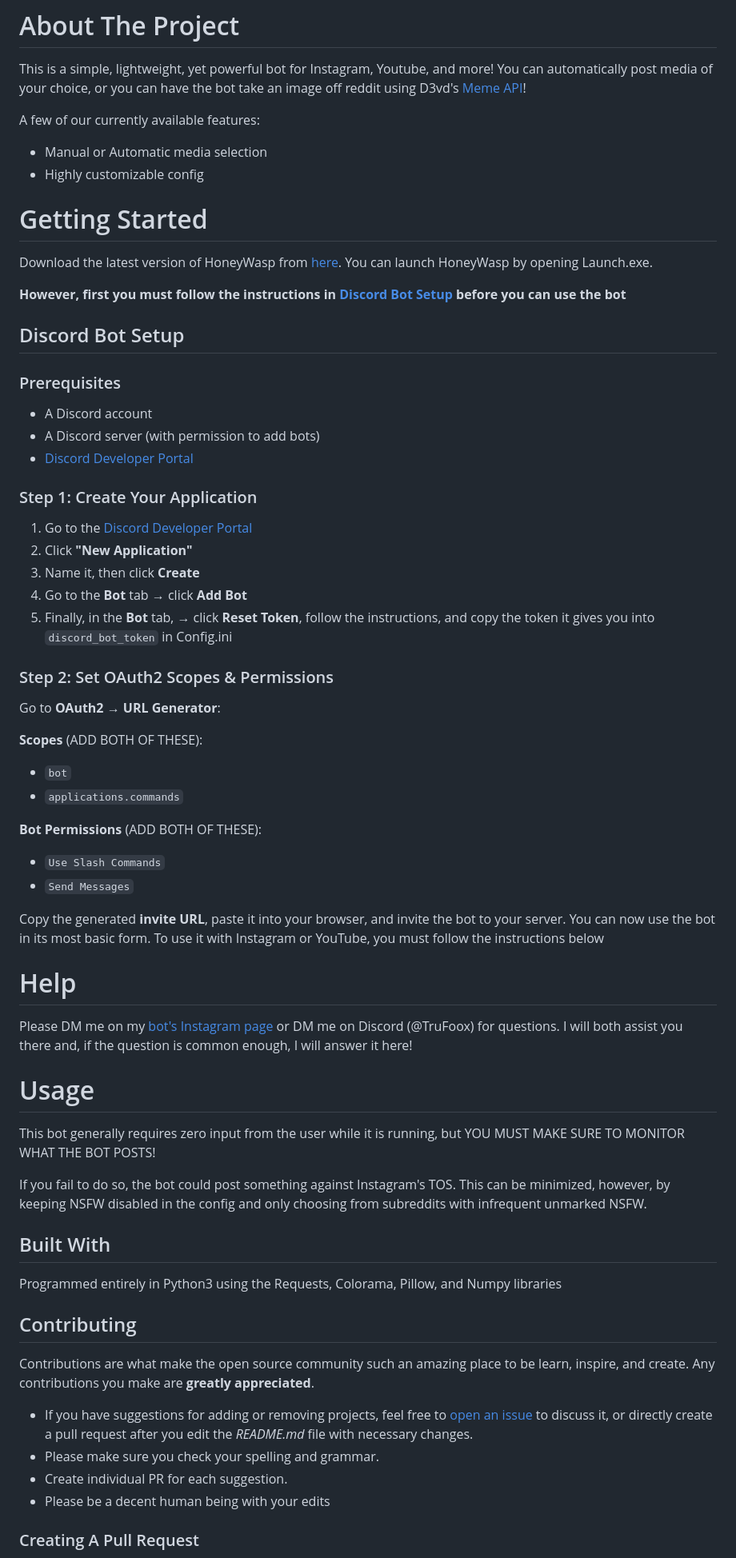
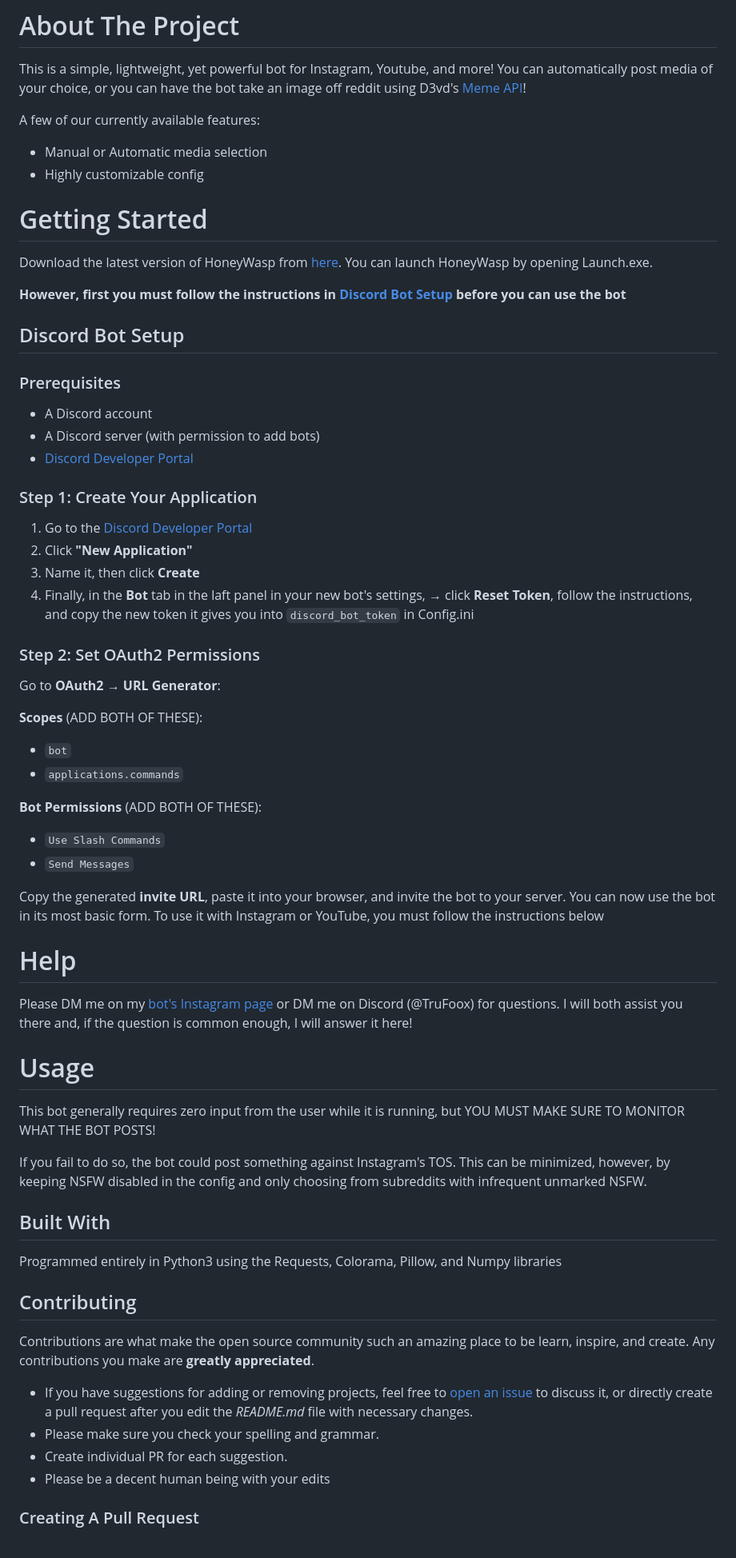
Before and after one commit to TruFoox/HoneyWasp, a Markdown page: README.md, the part around the change printed below. Shown: that part at 80% size. GitHub-like rendering.

````diff
--- a/README.md
+++ b/README.md
@@ -42,13 +41,11 @@ A few of our currently available features:
 * Manual or Automatic media selection
 * Highly customizable config
 
-
 # Getting Started
 
 Download the latest version of HoneyWasp from [here](https://github.com/TruFoox/HoneyWasp/releases/latest). You can launch HoneyWasp by opening Launch.exe.
 
 **However, first you must follow the instructions in [Discord Bot Setup](#discord-bot-setup) before you can use the bot**
-
 
 ## Discord Bot Setup
 
@@ -58,17 +55,14 @@ Download the latest version of HoneyWasp from [here](https://github.com/TruFoox/
 - A Discord server (with permission to add bots)
 - [Discord Developer Portal](https://discord.com/developers/applications)
 
-
 ### Step 1: Create Your Application
 
 1. Go to the [Discord Developer Portal](https://discord.com/developers/applications)
 2. Click **"New Application"**
 3. Name it, then click **Create**
-4. Go to the **Bot** tab → click **Add Bot**
-5. Finally, in the **Bot** tab, → click **Reset Token**, follow the instructions, and copy the token it gives you into ```discord_bot_token``` in Config.ini
+5. Finally, in the **Bot** tab in the laft panel in your new bot's settings, → click **Reset Token**, follow the instructions, and copy the new token it gives you into ```discord_bot_token``` in Config.ini
 
-
-### Step 2: Set OAuth2 Scopes & Permissions
+### Step 2: Set OAuth2 Permissions
 
 Go to **OAuth2 → URL Generator**:
 
@@ -84,11 +78,9 @@ Go to **OAuth2 → URL Generator**:
 
 Copy the generated **invite URL**, paste it into your browser, and invite the bot to your server. You can now use the bot in its most basic form. To use it with Instagram or YouTube, you must follow the instructions below
 
-
 # Help
 
 Please DM me on my [bot's Instagram page](https://www.instagram.com/dank.ai.memer/) or DM me on Discord (@TruFoox) for questions. I will both assist you there and, if the question is common enough, I will answer it here!
-
 
 # Usage
 
@@ -96,11 +88,9 @@ This bot generally requires zero input from the user while it is running, but YO
 
 If you fail to do so, the bot could post something against Instagram's TOS. This can be minimized, however, by keeping NSFW disabled in the config and only choosing from subreddits with infrequent unmarked NSFW.
 
-
 ## Built With
 
 Programmed entirely in Python3 using the Requests, Colorama, Pillow, and Numpy libraries
-
 
 ## Contributing
 
@@ -110,7 +100,6 @@ Contributions are what make the open source community such an amazing place to b
 * Create individual PR for each suggestion.
 * Please be a decent human being with your edits
 
-
 ### Creating A Pull Request
 
 1. Fork the Project
````
Also changed, not shown: other parts of README.md (+10 -2 lines).
